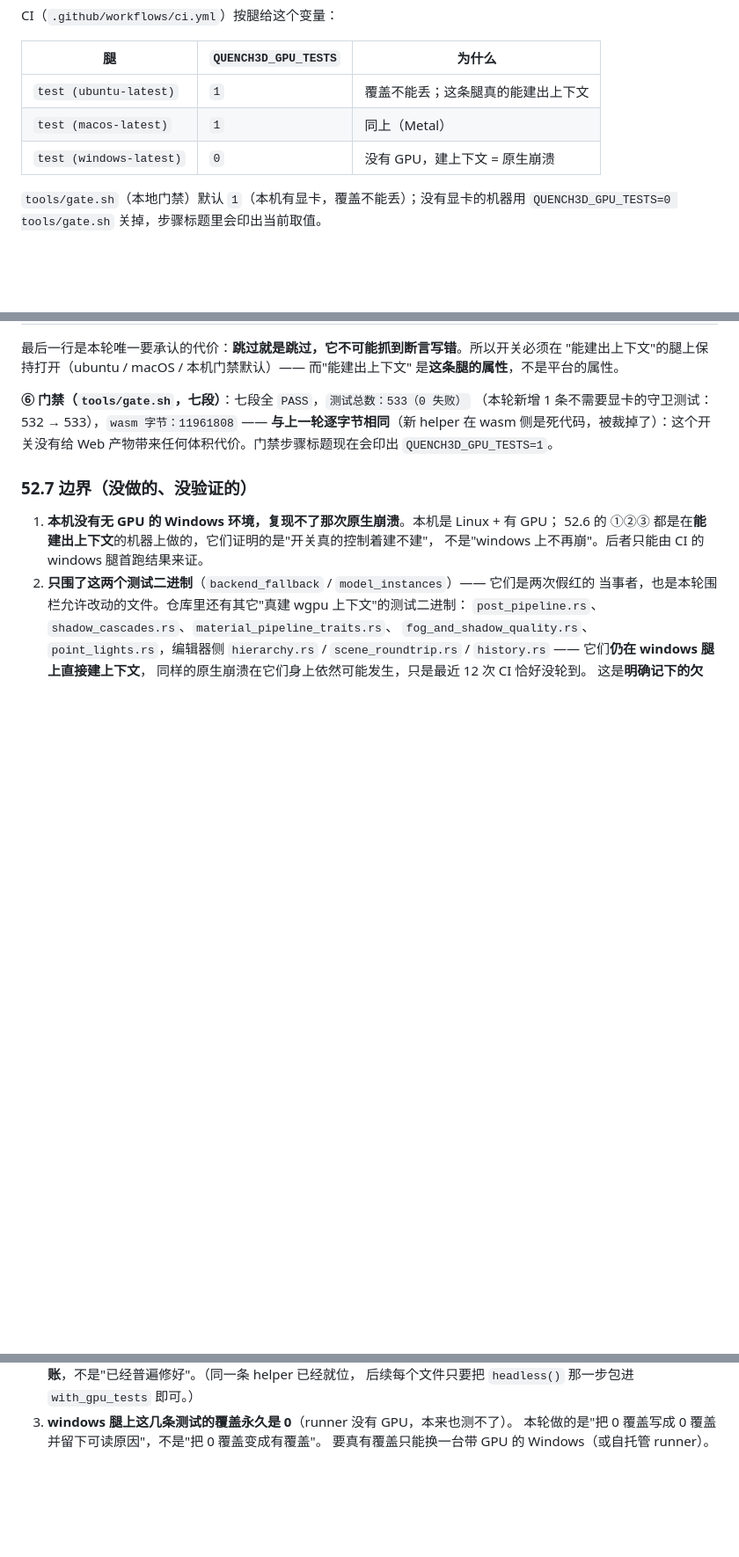
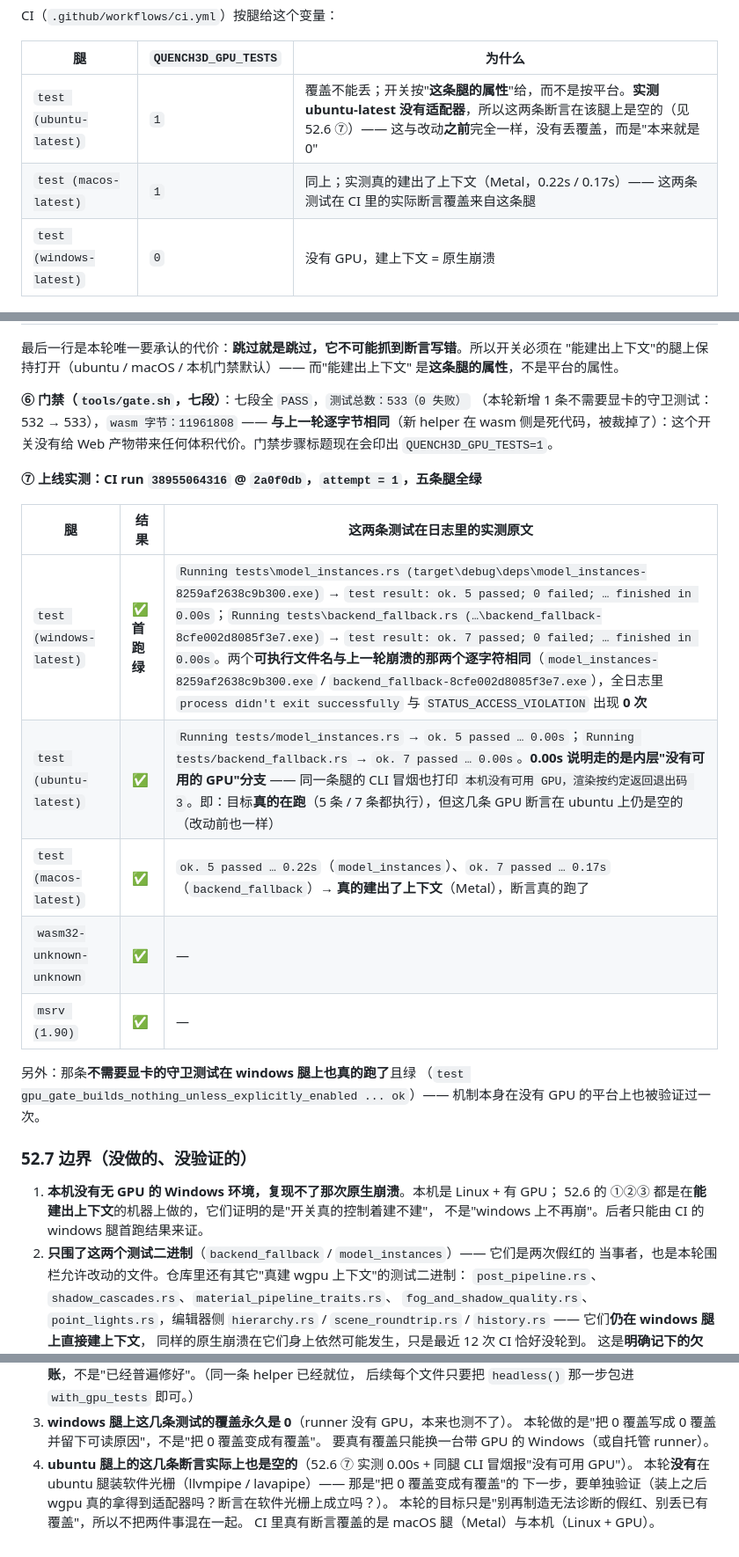
Before and after one commit to gh503/quench3d, a Markdown page: docs/overnight_report.md, 3 parts joined by grey strips. Shown at 88% size. Drawn GitHub-style; blank space fills up the shorter version.

```diff
--- a/docs/overnight_report.md
+++ b/docs/overnight_report.md
@@ -1637,8 +1637,8 @@ CI（`.github/workflows/ci.yml`）按腿给这个变量：
 
 | 腿 | `QUENCH3D_GPU_TESTS` | 为什么 |
 |---|---|---|
-| `test (ubuntu-latest)` | `1` | 覆盖不能丢；这条腿真的能建出上下文 |
-| `test (macos-latest)` | `1` | 同上（Metal） |
+| `test (ubuntu-latest)` | `1` | 覆盖不能丢；开关按"**这条腿的属性**"给，而不是按平台。**实测 ubuntu-latest 没有适配器**，所以这两条断言在该腿上是空的（见 52.6 ⑦）—— 这与改动**之前**完全一样，没有丢覆盖，而是"本来就是 0" |
+| `test (macos-latest)` | `1` | 同上；实测真的建出了上下文（Metal，0.22s / 0.17s）—— 这两条测试在 CI 里的实际断言覆盖来自这条腿 |
 | `test (windows-latest)` | `0` | 没有 GPU，建上下文 = 原生崩溃 |
 
 `tools/gate.sh`（本地门禁）默认 `1`（本机有显卡，覆盖不能丢）；没有显卡的机器用
@@ -1725,6 +1725,19 @@ test result: ok. 5 passed; 0 failed; 0 ignored; 0 measured; 0 filtered out; fini
 （本轮新增 1 条不需要显卡的守卫测试：532 → 533），`wasm 字节：11961808`
 —— **与上一轮逐字节相同**（新 helper 在 wasm 侧是死代码，被裁掉了）：这个开关没有给
 Web 产物带来任何体积代价。门禁步骤标题现在会印出 `QUENCH3D_GPU_TESTS=1`。
+
+**⑦ 上线实测：CI run `38955064316` @ `2a0f0db`，`attempt = 1`，五条腿全绿**
+
+| 腿 | 结果 | 这两条测试在日志里的实测原文 |
+|---|---|---|
+| `test (windows-latest)` | ✅ **首跑绿** | `Running tests\model_instances.rs (target\debug\deps\model_instances-8259af2638c9b300.exe)` → `test result: ok. 5 passed; 0 failed; … finished in 0.00s`；`Running tests\backend_fallback.rs (…\backend_fallback-8cfe002d8085f3e7.exe)` → `test result: ok. 7 passed; 0 failed; … finished in 0.00s`。两个**可执行文件名与上一轮崩溃的那两个逐字符相同**（`model_instances-8259af2638c9b300.exe` / `backend_fallback-8cfe002d8085f3e7.exe`），全日志里 `process didn't exit successfully` 与 `STATUS_ACCESS_VIOLATION` 出现 **0 次** |
+| `test (ubuntu-latest)` | ✅ | `Running tests/model_instances.rs` → `ok. 5 passed … 0.00s`；`Running tests/backend_fallback.rs` → `ok. 7 passed … 0.00s`。**0.00s 说明走的是内层"没有可用的 GPU"分支** —— 同一条腿的 CLI 冒烟也打印 `本机没有可用 GPU，渲染按约定返回退出码 3`。即：目标**真的在跑**（5 条 / 7 条都执行），但这几条 GPU 断言在 ubuntu 上仍是空的（改动前也一样） |
+| `test (macos-latest)` | ✅ | `ok. 5 passed … 0.22s`（`model_instances`）、`ok. 7 passed … 0.17s`（`backend_fallback`）→ **真的建出了上下文**（Metal），断言真的跑了 |
+| `wasm32-unknown-unknown` | ✅ | — |
+| `msrv (1.90)` | ✅ | — |
+
+另外：那条**不需要显卡的守卫测试在 windows 腿上也真的跑了**且绿
+（`test gpu_gate_builds_nothing_unless_explicitly_enabled ... ok`）—— 机制本身在没有 GPU 的平台上也被验证过一次。
 
 ### 52.7 边界（没做的、没验证的）
 
@@ -1742,3 +1755,8 @@ Web 产物带来任何体积代价。门禁步骤标题现在会印出 `QUENCH3D
 3. **windows 腿上这几条测试的覆盖永久是 0**（runner 没有 GPU，本来也测不了）。
    本轮做的是"把 0 覆盖写成 0 覆盖并留下可读原因"，不是"把 0 覆盖变成有覆盖"。
    要真有覆盖只能换一台带 GPU 的 Windows（或自托管 runner）。
+4. **ubuntu 腿上的这几条断言实际上也是空的**（52.6 ⑦ 实测 0.00s + 同腿 CLI 冒烟报"没有可用 GPU"）。
+   本轮**没有**在 ubuntu 腿装软件光栅（llvmpipe / lavapipe）—— 那是"把 0 覆盖变成有覆盖"的
+   下一步，要单独验证（装上之后 wgpu 真的拿得到适配器吗？断言在软件光栅上成立吗？）。
+   本轮的目标只是"别再制造无法诊断的假红、别丢已有覆盖"，所以不把两件事混在一起。
+   CI 里真有断言覆盖的是 macOS 腿（Metal）与本机（Linux + GPU）。
```
Also changed, not shown: CHANGELOG.md (+6 -0 lines), docs/production_readiness.md (+7 -0 lines).
